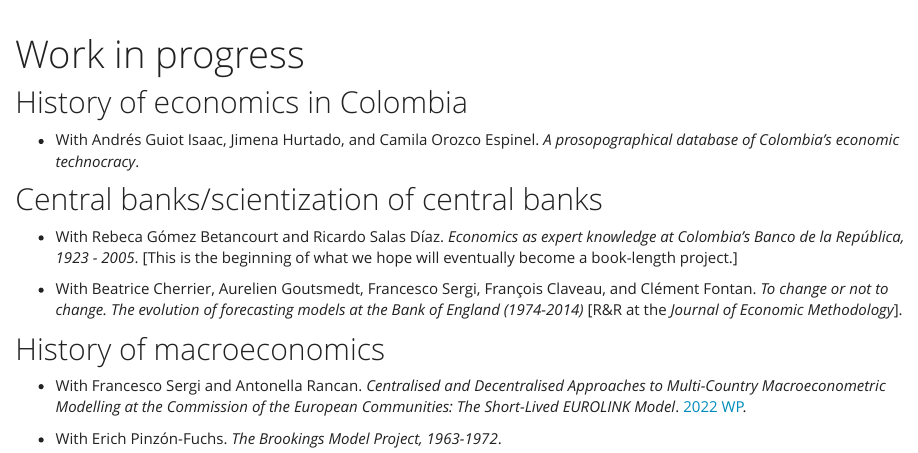
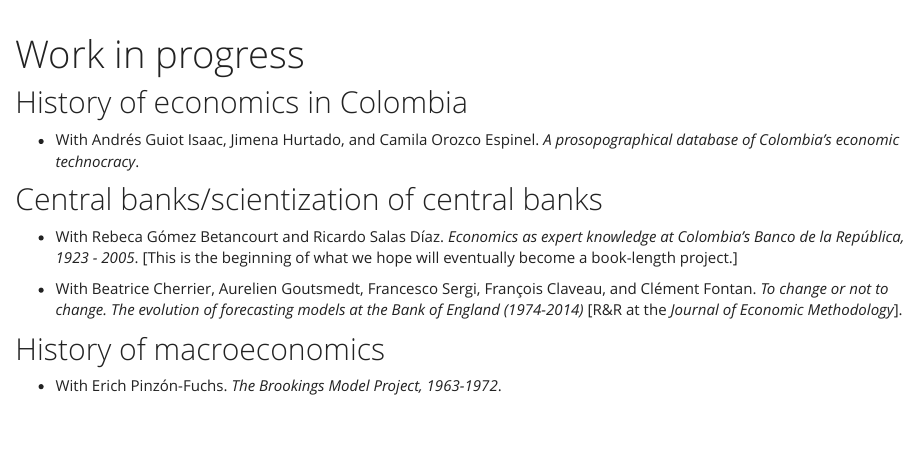
Before and after one commit to jcaacostamacia/Website, an R Markdown document (workinprogress.Rmd): the page in a window 1100 px wide, from its top. Rendered offline with R 4.5, knitr and Pandoc, with nearby package versions; a font, style sheet, LaTeX package, included part or bibliography that could not be used is replaced or left out.

Commit message:
Update work in progress

```diff
--- a/workinprogress.Rmd
+++ b/workinprogress.Rmd
@@ -13,6 +13,4 @@
 
 
 ## History of macroeconomics
-- With Francesco Sergi and Antonella Rancan. *Centralised and Decentralised Approaches to Multi-Country Macroeconometric Modelling at the Commission of the European Communities: The Short-Lived EUROLINK Model*. [2022 WP](https://ideas.repec.org/p/mol/ecsdps/esdp22081.html).
-
 - With Erich Pinzón-Fuchs. *The Brookings Model Project, 1963-1972*.
```
Also changed, not shown: 1 other file.
